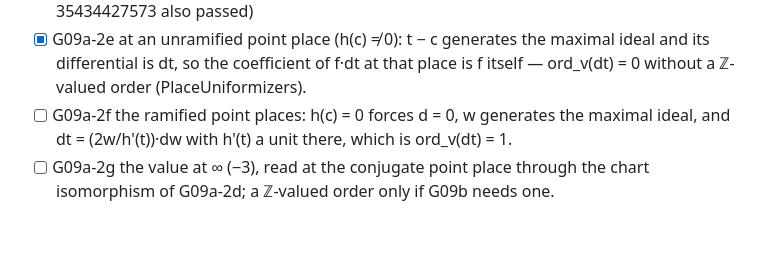
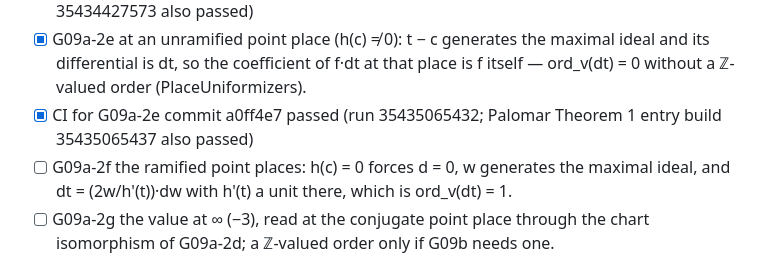
Before and after one commit to carlok/curve-symmetry-lean, a Markdown page: ONBOARDING.md, the part around the change. GitHub-like rendering; blank space fills up the shorter version.

```diff
--- a/ONBOARDING.md
+++ b/ONBOARDING.md
@@ -388,6 +388,8 @@ Todo, in intended order:
       maximal ideal and its differential is dt, so the coefficient of f·dt at
       that place is f itself — ord_v(dt) = 0 without a ℤ-valued order
       (PlaceUniformizers).
+- [x] CI for G09a-2e commit a0ff4e7 passed (run 35435065432; Palomar Theorem 1
+      entry build 35435065437 also passed)
 - [ ] G09a-2f the ramified point places: h(c) = 0 forces d = 0, w generates the
       maximal ideal, and dt = (2w/h'(t))·dw with h'(t) a unit there, which is
       ord_v(dt) = 1.
```
Also changed, not shown: STATUS.md (+2 -2 lines), verification/place-differentials.md (+1 -1 lines).
